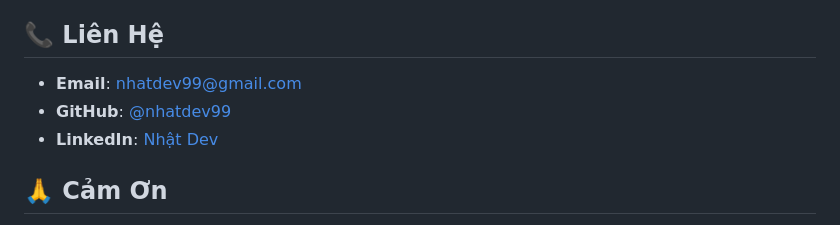
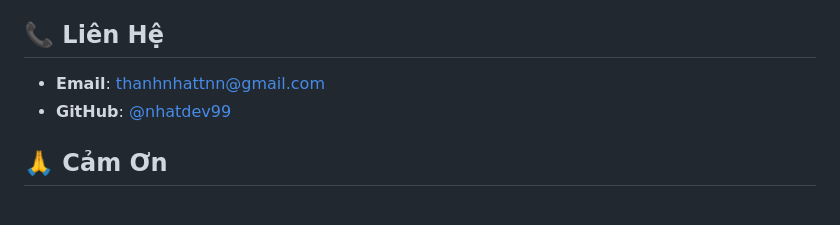
Before and after one commit to nhatdev99/ViNho, a Markdown page: README.md, the part around the change. Drawn GitHub-style.

Commit message:
rewrite readme

```diff
--- a/README.md
+++ b/README.md
@@ -248,9 +248,8 @@ Dự án này được phát hành dưới giấy phép MIT. Xem [LICENSE](LICEN
 
 ## 📞 **Liên Hệ**
 
-- **Email**: nhatdev99@gmail.com
+- **Email**: thanhnhattnn@gmail.com
 - **GitHub**: [@nhatdev99](https://github.com/nhatdev99)
-- **LinkedIn**: [Nhật Dev](https://linkedin.com/in/nhatdev99)
 
 ## 🙏 **Cảm Ơn**
 
```
